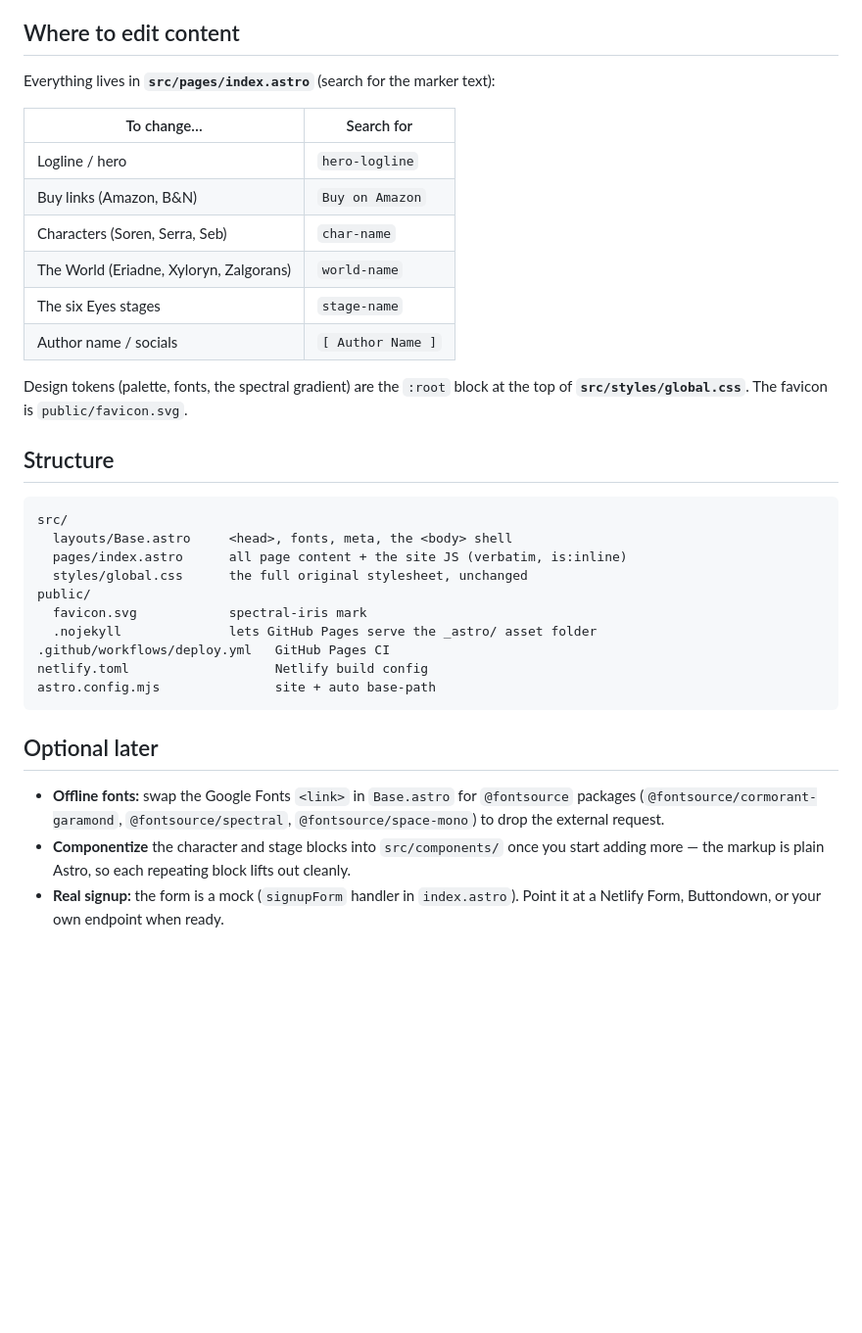
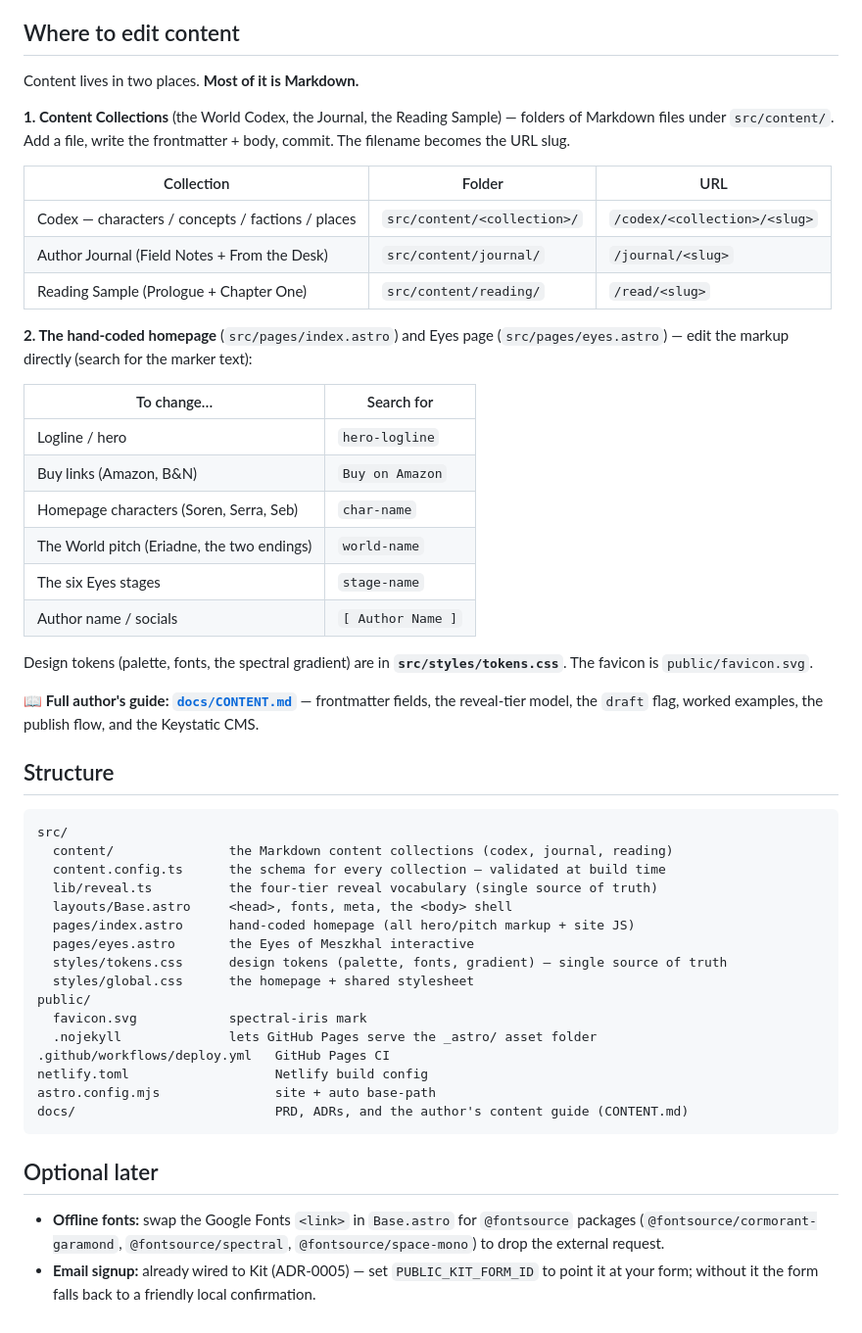
Before and after one commit to markwuenschel-dev/dominion-realm, a Markdown page: README.md, the part around the change. Shown at 98% size. Drawn GitHub-style; blank space fills up the shorter version.

Commit message:
docs: add content-editing guide and refresh README
Co-Authored-By: Claude Opus 4.8 <noreply@anthropic.com>

````diff
--- a/README.md
+++ b/README.md
@@ -54,38 +54,59 @@ serves under the `/dominion-realm` base path automatically.
 
 ## Where to edit content
 
-Everything lives in **`src/pages/index.astro`** (search for the marker text):
+Content lives in two places. **Most of it is Markdown.**
+
+**1. Content Collections** (the World Codex, the Journal, the Reading Sample) — folders of
+Markdown files under `src/content/`. Add a file, write the frontmatter + body, commit. The
+filename becomes the URL slug.
+
+| Collection | Folder | URL |
+|---|---|---|
+| Codex — characters / concepts / factions / places | `src/content/<collection>/` | `/codex/<collection>/<slug>` |
+| Author Journal (Field Notes + From the Desk) | `src/content/journal/` | `/journal/<slug>` |
+| Reading Sample (Prologue + Chapter One) | `src/content/reading/` | `/read/<slug>` |
+
+**2. The hand-coded homepage** (`src/pages/index.astro`) and Eyes page (`src/pages/eyes.astro`) —
+edit the markup directly (search for the marker text):
 
 | To change… | Search for |
 |---|---|
 | Logline / hero | `hero-logline` |
 | Buy links (Amazon, B&N) | `Buy on Amazon` |
-| Characters (Soren, Serra, Seb) | `char-name` |
-| The World (Eriadne, Xyloryn, Zalgorans) | `world-name` |
+| Homepage characters (Soren, Serra, Seb) | `char-name` |
+| The World pitch (Eriadne, the two endings) | `world-name` |
 | The six Eyes stages | `stage-name` |
 | Author name / socials | `[ Author Name ]` |
 
-Design tokens (palette, fonts, the spectral gradient) are the `:root` block at the top of
-**`src/styles/global.css`**. The favicon is `public/favicon.svg`.
+Design tokens (palette, fonts, the spectral gradient) are in **`src/styles/tokens.css`**.
+The favicon is `public/favicon.svg`.
+
+📖 **Full author's guide: [`docs/CONTENT.md`](docs/CONTENT.md)** — frontmatter fields, the
+reveal-tier model, the `draft` flag, worked examples, the publish flow, and the Keystatic CMS.
 
 ## Structure
 
 ```
 src/
+  content/               the Markdown content collections (codex, journal, reading)
+  content.config.ts      the schema for every collection — validated at build time
+  lib/reveal.ts          the four-tier reveal vocabulary (single source of truth)
   layouts/Base.astro     <head>, fonts, meta, the <body> shell
-  pages/index.astro      all page content + the site JS (verbatim, is:inline)
-  styles/global.css      the full original stylesheet, unchanged
+  pages/index.astro      hand-coded homepage (all hero/pitch markup + site JS)
+  pages/eyes.astro       the Eyes of Meszkhal interactive
+  styles/tokens.css      design tokens (palette, fonts, gradient) — single source of truth
+  styles/global.css      the homepage + shared stylesheet
 public/
   favicon.svg            spectral-iris mark
   .nojekyll              lets GitHub Pages serve the _astro/ asset folder
 .github/workflows/deploy.yml   GitHub Pages CI
 netlify.toml                   Netlify build config
 astro.config.mjs               site + auto base-path
+docs/                          PRD, ADRs, and the author's content guide (CONTENT.md)
 ```
 
 ## Optional later
 
 - **Offline fonts:** swap the Google Fonts `<link>` in `Base.astro` for `@fontsource` packages
   (`@fontsource/cormorant-garamond`, `@fontsource/spectral`, `@fontsource/space-mono`) to drop the external request.
-- **Componentize** the character and stage blocks into `src/components/` once you start adding more — the markup is plain Astro, so each repeating block lifts out cleanly.
-- **Real signup:** the form is a mock (`signupForm` handler in `index.astro`). Point it at a Netlify Form, Buttondown, or your own endpoint when ready.
+- **Email signup:** already wired to Kit (ADR-0005) — set `PUBLIC_KIT_FORM_ID` to point it at your form; without it the form falls back to a friendly local confirmation.
````
Also changed, not shown: docs/CONTENT.md (added, +401 -0 lines).
